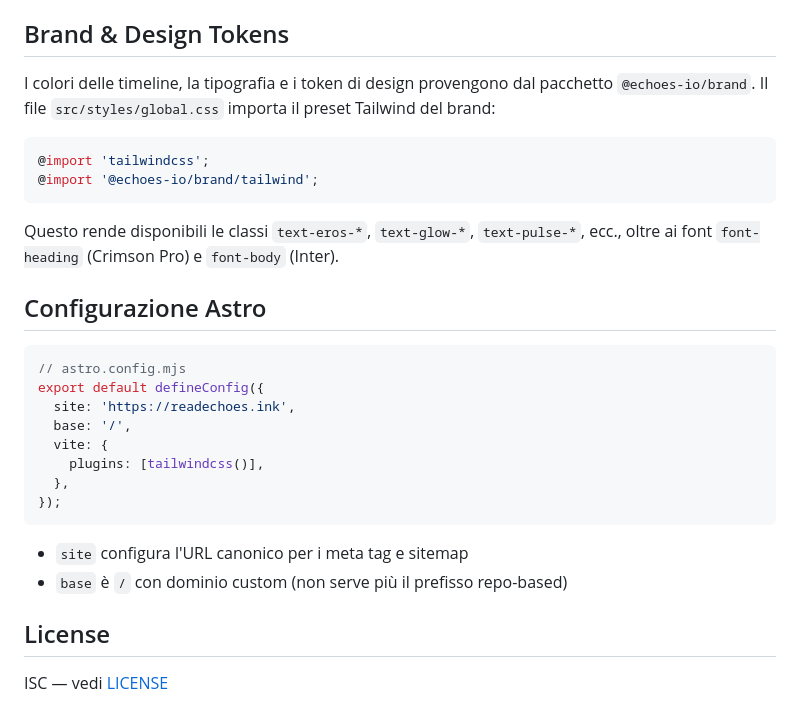
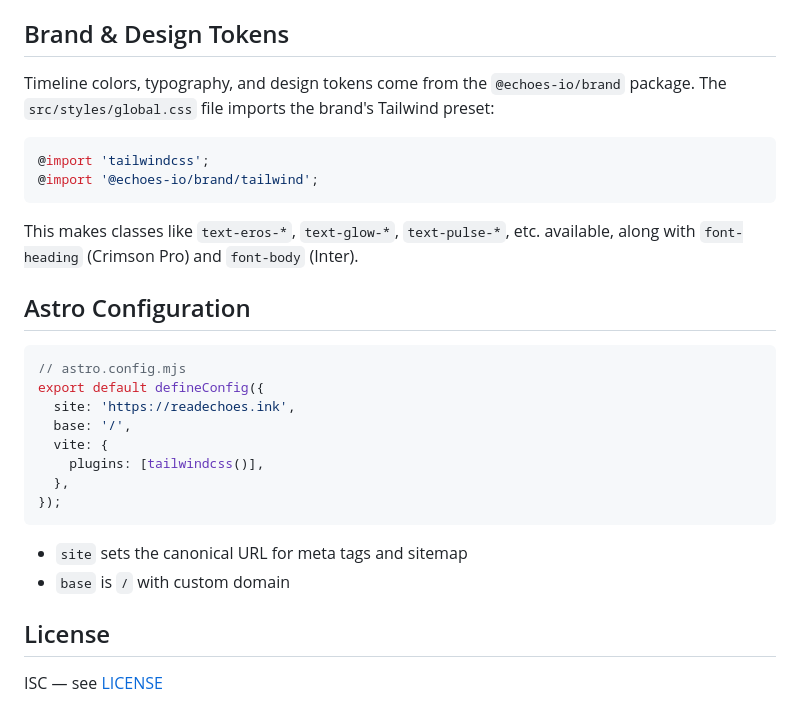
Before and after one commit to echoes-io/website, a Markdown page: README.md, the part around one of its changes. GitHub-like rendering.

````diff
--- a/README.md
+++ b/README.md
@@ -82,16 +77,16 @@ La output directory di Astro è `dist/`.
 
 ## Brand & Design Tokens
 
-I colori delle timeline, la tipografia e i token di design provengono dal pacchetto `@echoes-io/brand`. Il file `src/styles/global.css` importa il preset Tailwind del brand:
+Timeline colors, typography, and design tokens come from the `@echoes-io/brand` package. The `src/styles/global.css` file imports the brand's Tailwind preset:
 
 ```css
 @import 'tailwindcss';
 @import '@echoes-io/brand/tailwind';
 ```
 
-Questo rende disponibili le classi `text-eros-*`, `text-glow-*`, `text-pulse-*`, ecc., oltre ai font `font-heading` (Crimson Pro) e `font-body` (Inter).
+This makes classes like `text-eros-*`, `text-glow-*`, `text-pulse-*`, etc. available, along with `font-heading` (Crimson Pro) and `font-body` (Inter).
 
-## Configurazione Astro
+## Astro Configuration
 
 ```js
 // astro.config.mjs
@@ -104,9 +99,9 @@ export default defineConfig({
 });
 ```
 
-- `site` configura l'URL canonico per i meta tag e sitemap
-- `base` è `/` con dominio custom (non serve più il prefisso repo-based)
+- `site` sets the canonical URL for meta tags and sitemap
+- `base` is `/` with custom domain
 
 ## License
 
-ISC — vedi [LICENSE](./LICENSE)
+ISC — see [LICENSE](./LICENSE)
````
Also changed, not shown: other parts of README.md (+39 -44 lines).
